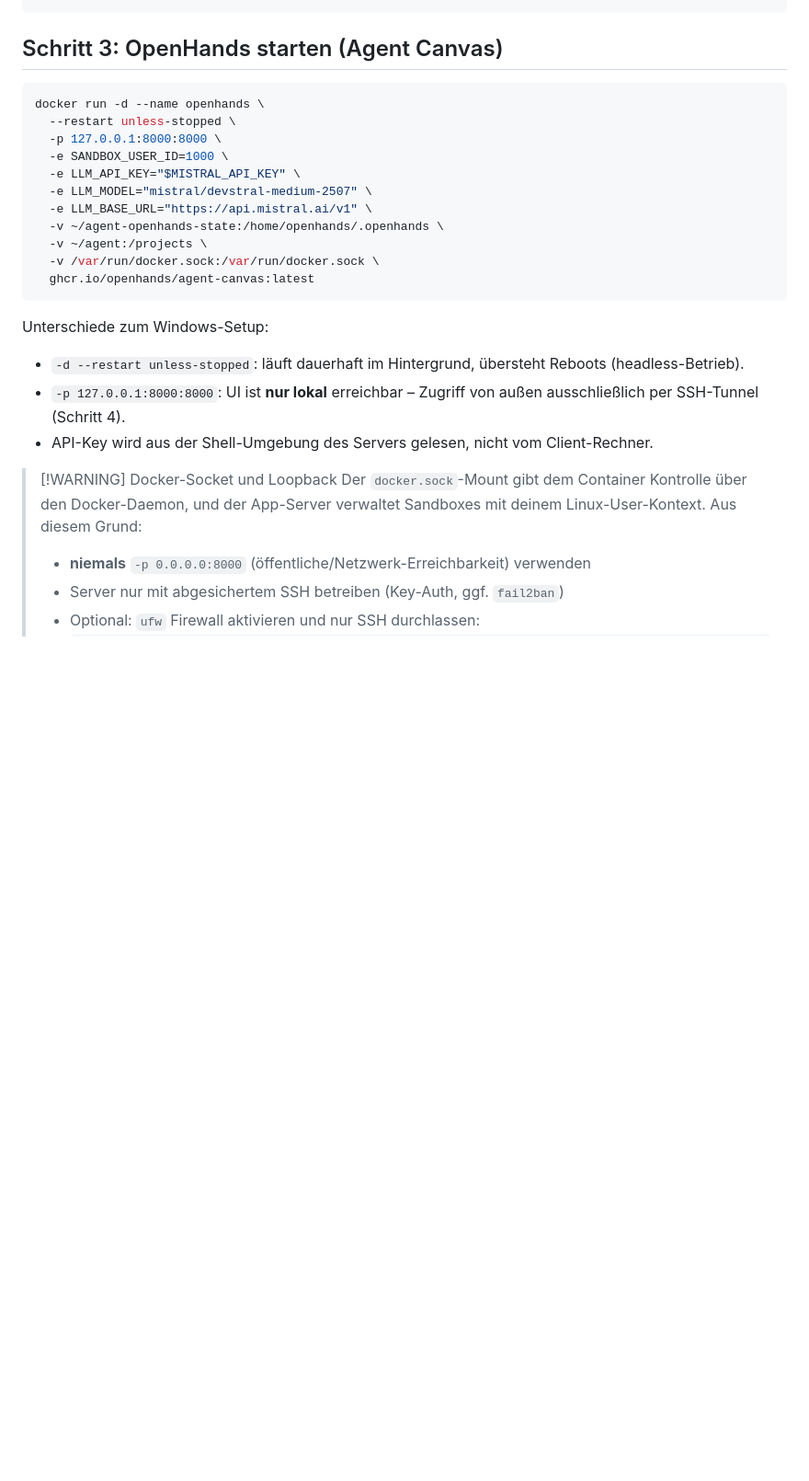
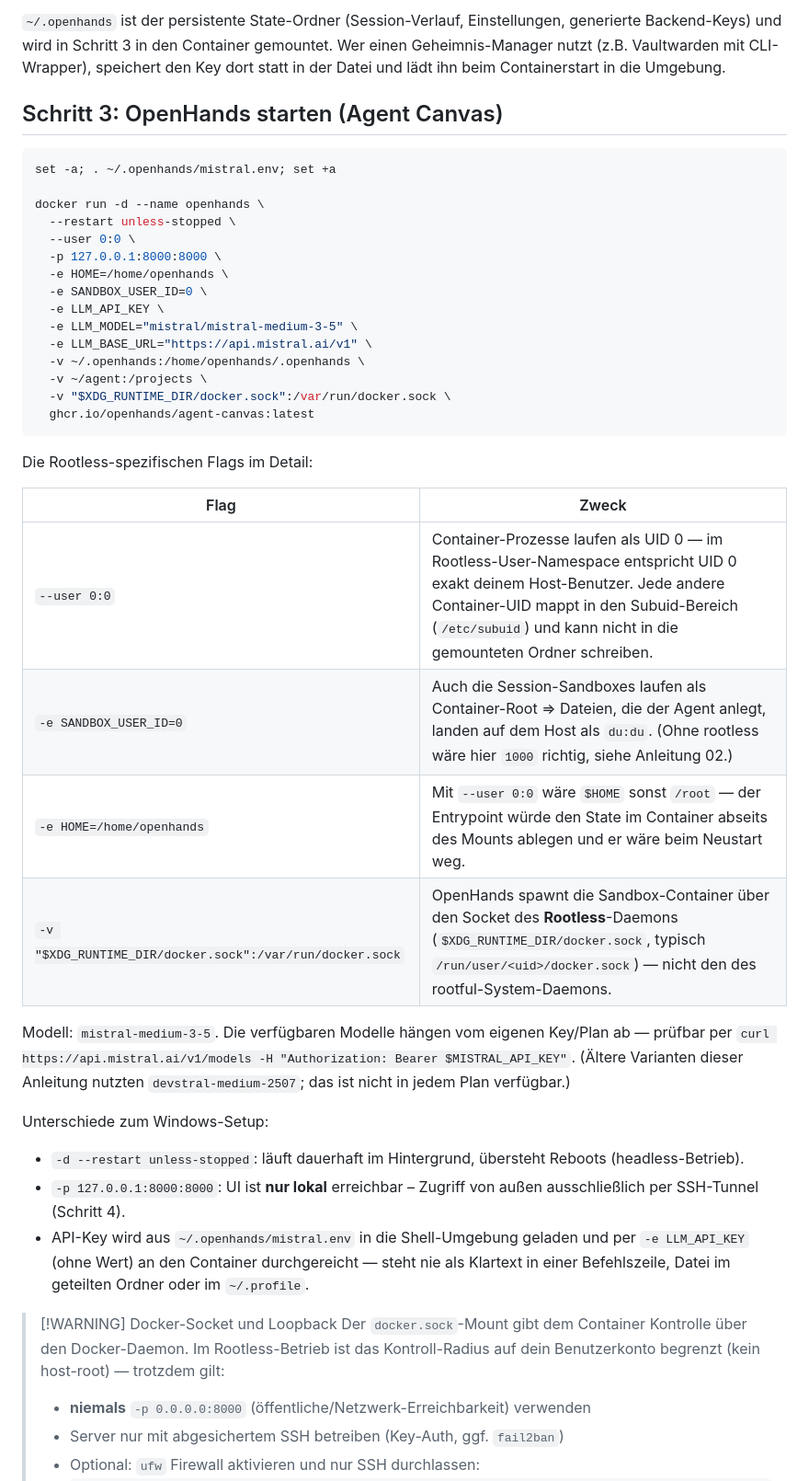
Before and after one commit to semaphor/digitale-teilhabe-im-alter-seminar-2026, a Markdown page: content/KI-Agent/04 OpenHands auf Linux - Ubuntu 26.04 headless.md, the part around one of its changes. Shown at 92% size. Rendered like a GitHub page; blank space fills up the shorter version.

````diff
--- a/content/KI-Agent/04 OpenHands auf Linux - Ubuntu 26.04 headless.md
+++ b/content/KI-Agent/04 OpenHands auf Linux - Ubuntu 26.04 headless.md
@@ -55,29 +69,46 @@ source ~/.profile
 ```
+
+`~/.openhands` ist der persistente State-Ordner (Session-Verlauf, Einstellungen, generierte Backend-Keys) und wird in Schritt 3 in den Container gemountet. Wer einen Geheimnis-Manager nutzt (z.B. Vaultwarden mit CLI-Wrapper), speichert den Key dort statt in der Datei und lädt ihn beim Containerstart in die Umgebung.
 
 ## Schritt 3: OpenHands starten (Agent Canvas)
 
 ```bash
+set -a; . ~/.openhands/mistral.env; set +a
+
 docker run -d --name openhands \
   --restart unless-stopped \
+  --user 0:0 \
   -p 127.0.0.1:8000:8000 \
-  -e SANDBOX_USER_ID=1000 \
-  -e LLM_API_KEY="$MISTRAL_API_KEY" \
-  -e LLM_MODEL="mistral/devstral-medium-2507" \
+  -e HOME=/home/openhands \
+  -e SANDBOX_USER_ID=0 \
+  -e LLM_API_KEY \
+  -e LLM_MODEL="mistral/mistral-medium-3-5" \
   -e LLM_BASE_URL="https://api.mistral.ai/v1" \
-  -v ~/agent-openhands-state:/home/openhands/.openhands \
+  -v ~/.openhands:/home/openhands/.openhands \
   -v ~/agent:/projects \
-  -v /var/run/docker.sock:/var/run/docker.sock \
+  -v "$XDG_RUNTIME_DIR/docker.sock":/var/run/docker.sock \
   ghcr.io/openhands/agent-canvas:latest
 ```
+
+Die Rootless-spezifischen Flags im Detail:
+
+| Flag | Zweck |
+|---|---|
+| `--user 0:0` | Container-Prozesse laufen als UID 0 — im Rootless-User-Namespace entspricht UID 0 exakt deinem Host-Benutzer. Jede andere Container-UID mappt in den Subuid-Bereich (`/etc/subuid`) und kann nicht in die gemounteten Ordner schreiben. |
+| `-e SANDBOX_USER_ID=0` | Auch die Session-Sandboxes laufen als Container-Root ⇒ Dateien, die der Agent anlegt, landen auf dem Host als `du:du`. (Ohne rootless wäre hier `1000` richtig, siehe Anleitung 02.) |
+| `-e HOME=/home/openhands` | Mit `--user 0:0` wäre `$HOME` sonst `/root` — der Entry­point würde den State im Container abseits des Mounts ablegen und er wäre beim Neustart weg. |
+| `-v "$XDG_RUNTIME_DIR/docker.sock":/var/run/docker.sock` | OpenHands spawnt die Sandbox-Container über den Socket des **Rootless**-Daemons (`$XDG_RUNTIME_DIR/docker.sock`, typisch `/run/user/<uid>/docker.sock`) — nicht den des rootful-System-Daemons. |
+
+Modell: `mistral-medium-3-5`. Die verfügbaren Modelle hängen vom eigenen Key/Plan ab — prüfbar per `curl https://api.mistral.ai/v1/models -H "Authorization: Bearer $MISTRAL_API_KEY"`. (Ältere Varianten dieser Anleitung nutzten `devstral-medium-2507`; das ist nicht in jedem Plan verfügbar.)
 
 Unterschiede zum Windows-Setup:
 
 - `-d --restart unless-stopped`: läuft dauerhaft im Hintergrund, übersteht Reboots (headless-Betrieb).
 - `-p 127.0.0.1:8000:8000`: UI ist **nur lokal** erreichbar – Zugriff von außen ausschließlich per SSH-Tunnel (Schritt 4).
-- API-Key wird aus der Shell-Umgebung des Servers gelesen, nicht vom Client-Rechner.
+- API-Key wird aus `~/.openhands/mistral.env` in die Shell-Umgebung geladen und per `-e LLM_API_KEY` (ohne Wert) an den Container durchgereicht — steht nie als Klartext in einer Befehlszeile, Datei im geteilten Ordner oder im `~/.profile`.
 
 > [!WARNING] Docker-Socket und Loopback
-> Der `docker.sock`-Mount gibt dem Container Kontrolle über den Docker-Daemon, und der App-Server verwaltet Sandboxes mit deinem Linux-User-Kontext. Aus diesem Grund:
+> Der `docker.sock`-Mount gibt dem Container Kontrolle über den Docker-Daemon. Im Rootless-Betrieb ist das Kontroll-Radius auf dein Benutzerkonto begrenzt (kein host-root) — trotzdem gilt:
 > - **niemals** `-p 0.0.0.0:8000` (öffentliche/Netzwerk-Erreichbarkeit) verwenden
 > - Server nur mit abgesichertem SSH betreiben (Key-Auth, ggf. `fail2ban`)
 > - Optional: `ufw` Firewall aktivieren und nur SSH durchlassen:
````
Also changed, not shown: other parts of content/KI-Agent/04 OpenHands auf Linux - Ubuntu 26.04 headless.md (+40 -25 lines).
